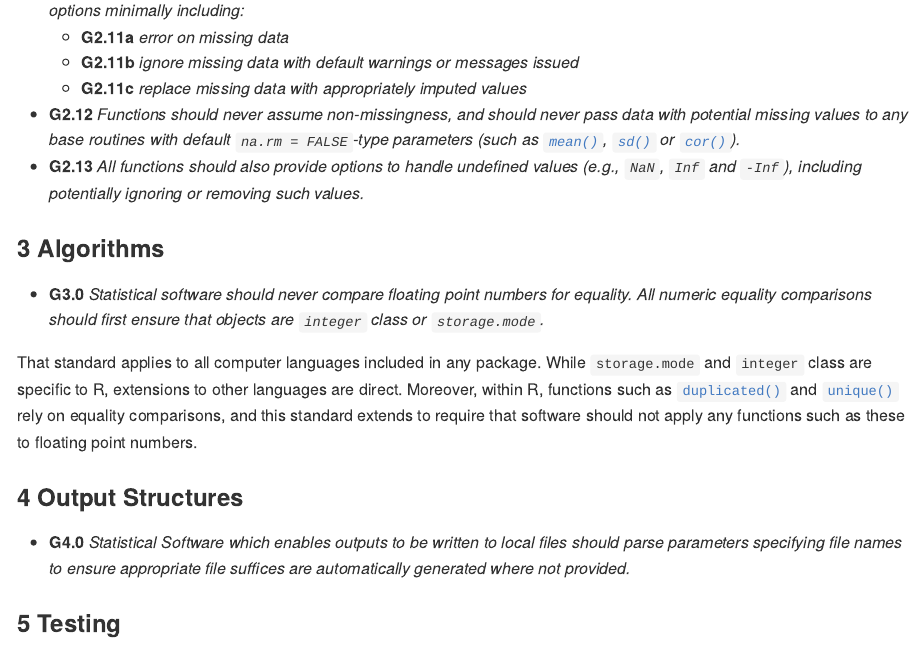
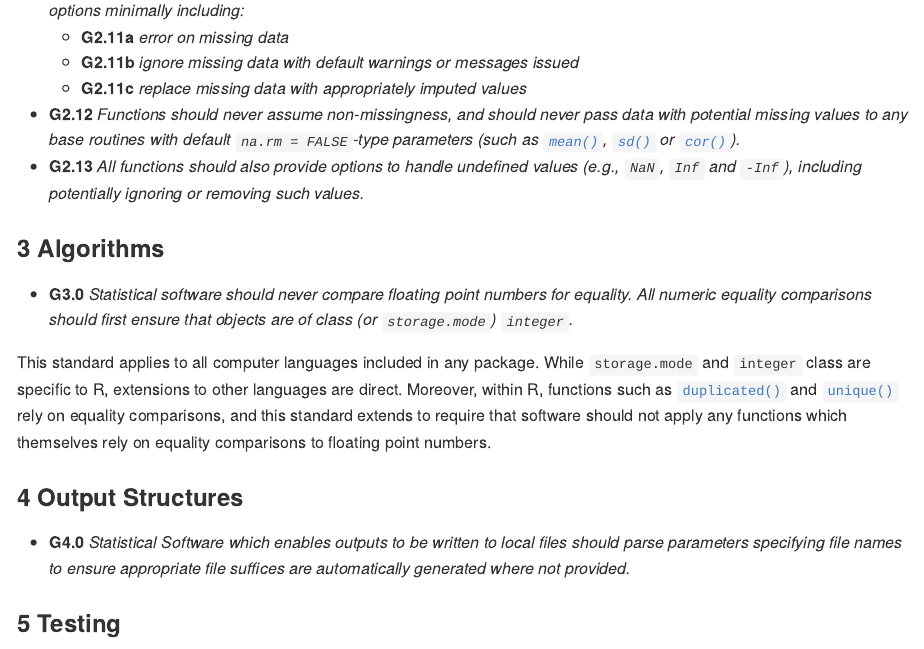
Before and after one commit to mpadge/hackmd-stat-software, an R Markdown document (standards/general.Rmd): the page in a window 1100 px wide, from 4570 px down. The pictures show the output file standards/general.md that the author committed with the source, drawn offline in the style of GitHub.

Commit message:
tweak G3.0 text

```diff
--- a/standards/general.Rmd
+++ b/standards/general.Rmd
@@ -309,17 +309,17 @@ of input classes.
 
 - **G3.0** *Statistical software should never compare floating point numbers
   for equality. All numeric equality comparisons should first ensure that
-  objects are `integer` class or `storage.mode`.*
+  objects are of class (or `storage.mode`) `integer`.*
 
-That standard applies to all computer languages included in any package. While
+This standard applies to all computer languages included in any package. While
 `storage.mode` and `integer` class are specific to R, extensions to other
 languages are direct. Moreover, within R, functions such as
 [`duplicated()`](https://stat.ethz.ch/R-manual/R-devel/library/base/html/duplicated.html)
 and
 [`unique()`](https://stat.ethz.ch/R-manual/R-devel/library/base/html/unique.html)
 rely on equality comparisons, and this standard extends to require that
-software should not apply any functions such as these to floating point
-numbers.
+software should not apply any functions which themselves rely on equality
+comparisons to floating point numbers.
 
 
 ### Output Structures
```
Also changed, not shown: standards/general.md.
